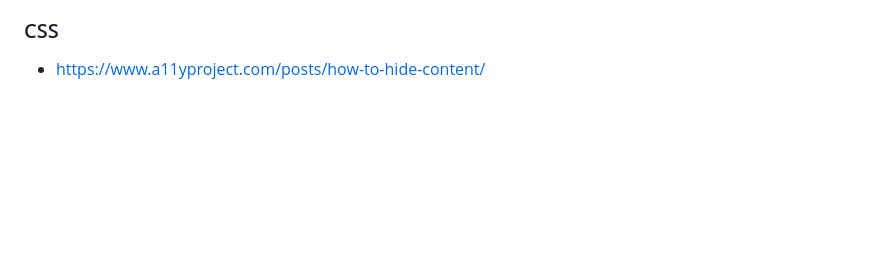
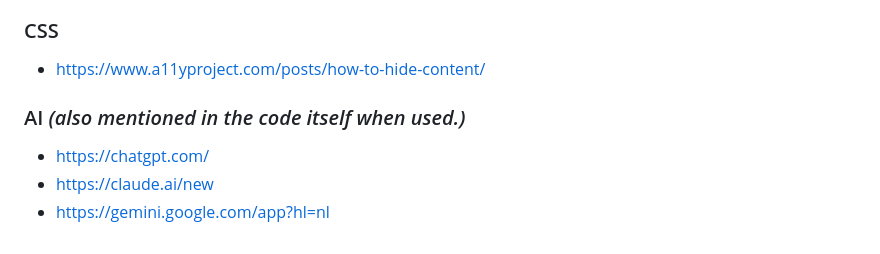
Before and after one commit to mwdd-ctrl-city/animation-tool, a Markdown page: README.md, the part around the change. Drawn GitHub-style; blank space fills up the shorter version.

Commit message:
Add AI resources section to README

```diff
--- a/README.md
+++ b/README.md
@@ -186,3 +186,8 @@ aLs je iets aanpast moet je het ook aanpassen in de standalonbuild
 
 ### CSS
 - https://www.a11yproject.com/posts/how-to-hide-content/
+
+### AI <em>(also mentioned in the code itself when used.)</em>
+- https://chatgpt.com/
+- https://claude.ai/new
+- https://gemini.google.com/app?hl=nl
```
